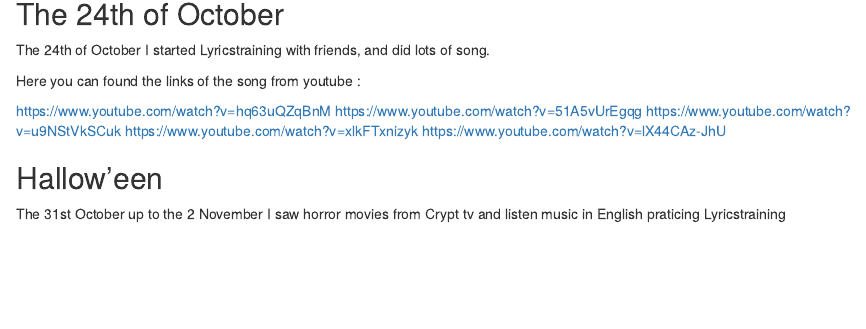
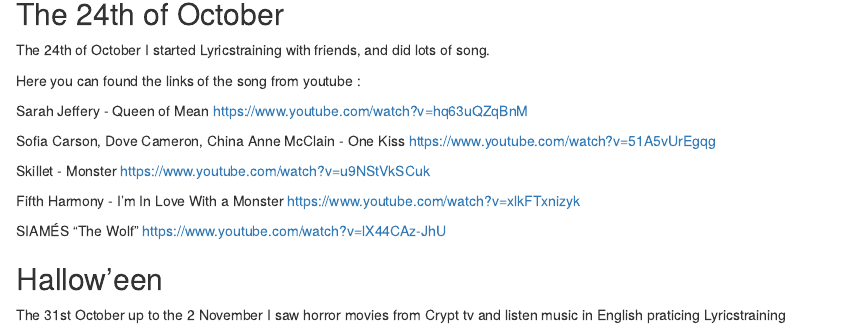
Before and after one commit to DylDelp/dylan-delporte-blog, an R Markdown document (_posts/My english activity log/english-activity.Rmd): the page in a window 1100 px wide, from 740 px down. Rendered offline with R 4.5, knitr and Pandoc, with nearby package versions; drawn as R Markdown's standard HTML page in place of the format the file asks for.

Commit message:
24th october's song

```diff
--- a/_posts/My english activity log/english-activity.Rmd
+++ b/_posts/My english activity log/english-activity.Rmd
@@ -41,10 +41,19 @@
 
 Here you can found the links of the song from youtube :
 
+Sarah Jeffery - Queen of Mean
 <https://www.youtube.com/watch?v=hq63uQZqBnM>
+
+Sofia Carson, Dove Cameron, China Anne McClain - One Kiss
 <https://www.youtube.com/watch?v=51A5vUrEgqg>
+
+Skillet - Monster
 <https://www.youtube.com/watch?v=u9NStVkSCuk>
+
+Fifth Harmony - I'm In Love With a Monster
 <https://www.youtube.com/watch?v=xlkFTxnizyk>
+
+SIAMÉS "The Wolf"
 <https://www.youtube.com/watch?v=lX44CAz-JhU>
 
 ## Hallow'een
```
Also changed, not shown: _posts/My english activity log/english-activity.html, docs/posts/posts.json, _posts/My english activity log/english-activity.Rmd (2 more changed lines), 2 other files.
